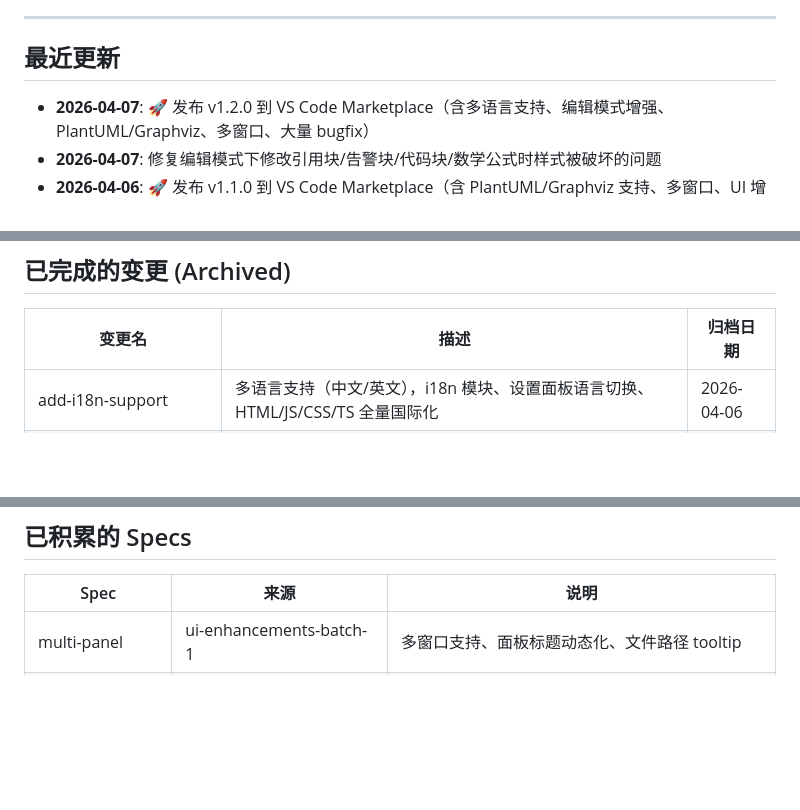
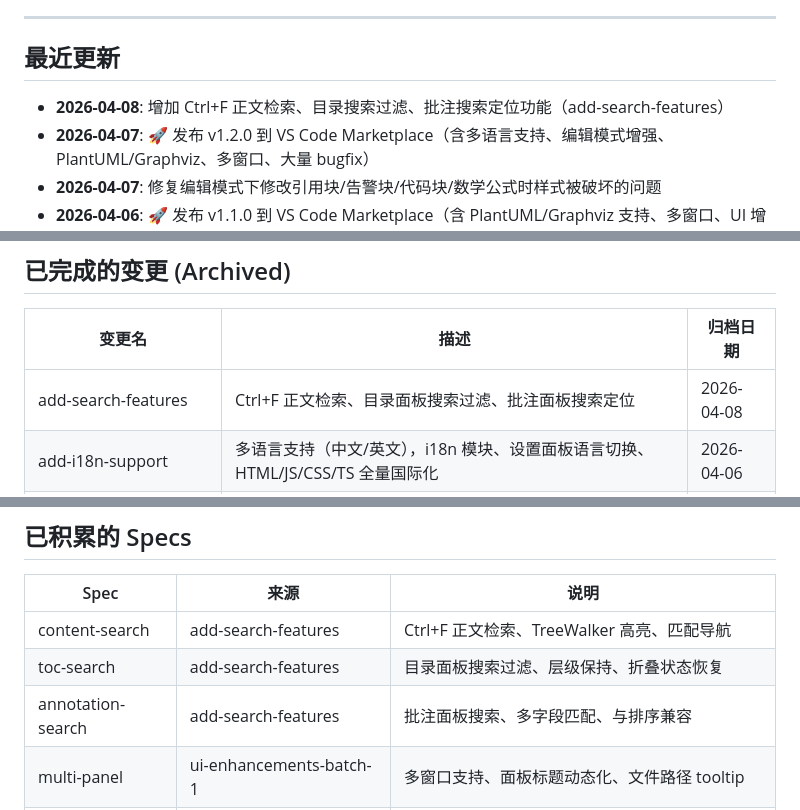
Before and after one commit to LetitiaChan/md-review-tool, a Markdown page: AGENT-PROGRESS.md, 3 parts joined by grey strips. Drawn GitHub-style; blank space fills up the shorter version.

Commit message:
chore: 更新 AGENT-PROGRESS 添加搜索功能 specs

```diff
--- a/AGENT-PROGRESS.md
+++ b/AGENT-PROGRESS.md
@@ -7,6 +7,7 @@
 
 ## 最近更新
 
+- **2026-04-08**: 增加 Ctrl+F 正文检索、目录搜索过滤、批注搜索定位功能（add-search-features）
 - **2026-04-07**: 🚀 发布 v1.2.0 到 VS Code Marketplace（含多语言支持、编辑模式增强、PlantUML/Graphviz、多窗口、大量 bugfix）
 - **2026-04-07**: 修复编辑模式下修改引用块/告警块/代码块/数学公式时样式被破坏的问题
 - **2026-04-06**: 🚀 发布 v1.1.0 到 VS Code Marketplace（含 PlantUML/Graphviz 支持、多窗口、UI 增强、字体设置、截图替换视频等全部更新）
@@ -33,6 +34,7 @@
 
 | 变更名 | 描述 | 归档日期 |
 |--------|------|---------|
+| add-search-features | Ctrl+F 正文检索、目录面板搜索过滤、批注面板搜索定位 | 2026-04-08 |
 | add-i18n-support | 多语言支持（中文/英文），i18n 模块、设置面板语言切换、HTML/JS/CSS/TS 全量国际化 | 2026-04-06 |
 | ui-enhancements-batch-1 | UI 增强：任务列表删除线移除、工具栏重排、面板隐藏按钮、多窗口、悬浮/嵌入模式、文档对齐、编辑后渲染修复 | 2026-04-05 |
 | add-plantuml-graphviz-support | 新增 PlantUML（在线服务器渲染）和 Graphviz（Viz.js 本地渲染）图表支持 | 2026-04-05 |
@@ -52,6 +54,9 @@
 
 | Spec | 来源 | 说明 |
 |------|------|------|
+| content-search | add-search-features | Ctrl+F 正文检索、TreeWalker 高亮、匹配导航 |
+| toc-search | add-search-features | 目录面板搜索过滤、层级保持、折叠状态恢复 |
+| annotation-search | add-search-features | 批注面板搜索、多字段匹配、与排序兼容 |
 | multi-panel | ui-enhancements-batch-1 | 多窗口支持、面板标题动态化、文件路径 tooltip |
 | panel-layout-modes | ui-enhancements-batch-1 | 面板悬浮/嵌入模式切换、文档对齐（靠左/居中/靠右） |
 | plantuml-rendering | add-plantuml-graphviz-support | PlantUML 代码块渲染、降级、lightbox、设置项 |
```
